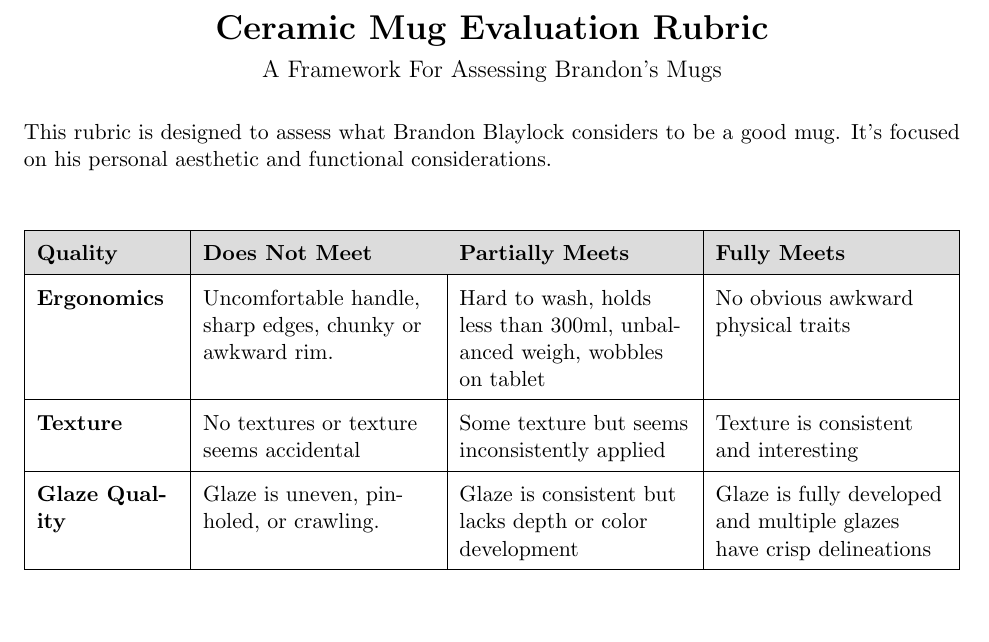
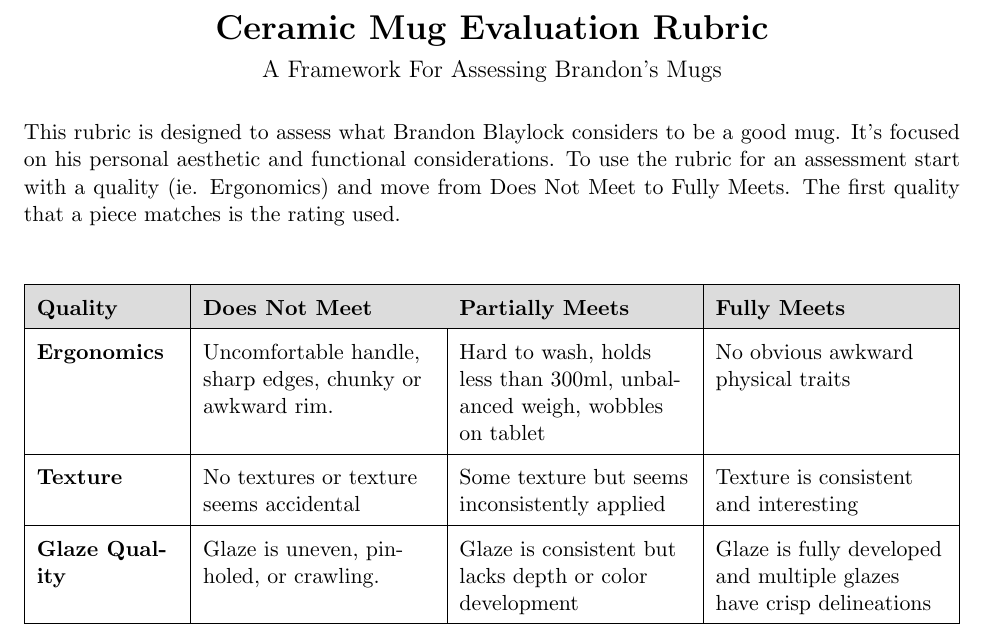
Before and after one commit to baetheus/teaching, a LaTeX document (rubric-template.tex): part of page 1 of 2, cut so that both start at the same text. Compiled offline with pdfLaTeX.

Commit message:
feat: update the description in rubric-template

```diff
--- a/rubric-template.tex
+++ b/rubric-template.tex
@@ -34,7 +34,10 @@
 
 \noindent
 This rubric is designed to assess what Brandon Blaylock considers to be a good
-mug. It's focused on his personal aesthetic and functional considerations.
+mug. It's focused on his personal aesthetic and functional considerations. To
+use the rubric for an assessment start with a quality (ie. Ergonomics) and move
+from Does Not Meet to Fully Meets. The first quality that a piece matches is the
+rating used.
 
 \vspace{1.5em}
 
```
Also changed, not shown: rubric-template.pdf.
